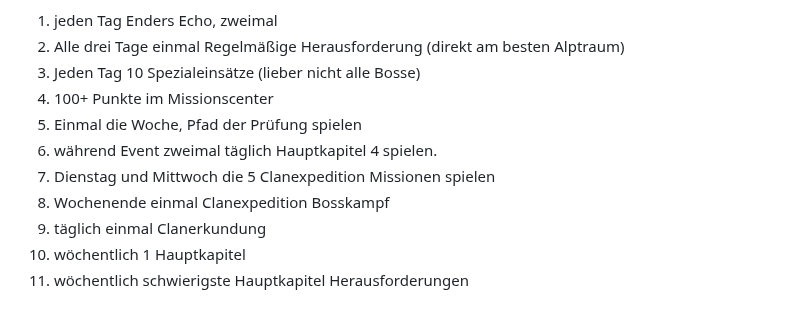
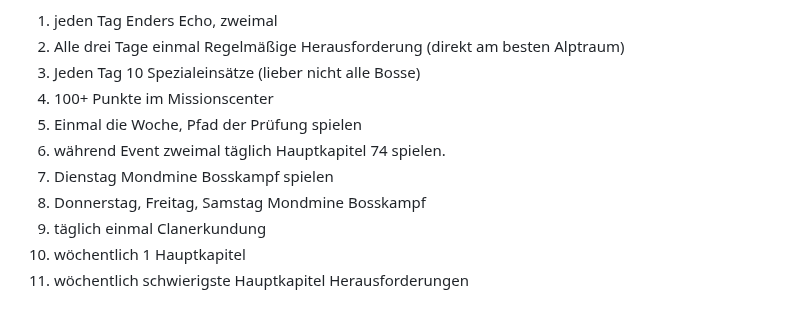
Before and after one commit to Rifffi/survivor-io-wiki.github.io, a Markdown page: README.md, the part around the change. Drawn GitHub-style.

```diff
--- a/README.md
+++ b/README.md
@@ -365,9 +365,9 @@ Die ersten 4 sind Pflichtprogramm und eigentlich auch in einer dreiviertel Stund
 3. Jeden Tag 10 Spezialeinsätze (lieber nicht alle Bosse)
 4. 100+ Punkte im Missionscenter
 5. Einmal die Woche, Pfad der Prüfung spielen
-6. während Event zweimal täglich Hauptkapitel 4 spielen.
-7. Dienstag und Mittwoch die 5 Clanexpedition Missionen spielen
-8. Wochenende einmal Clanexpedition Bosskampf
+6. während Event zweimal täglich Hauptkapitel 74 spielen.
+7. Dienstag Mondmine Bosskampf spielen
+8. Donnerstag, Freitag, Samstag Mondmine Bosskampf
 9. täglich einmal Clanerkundung
 10. wöchentlich 1 Hauptkapitel
 11. wöchentlich schwierigste Hauptkapitel Herausforderungen
```
